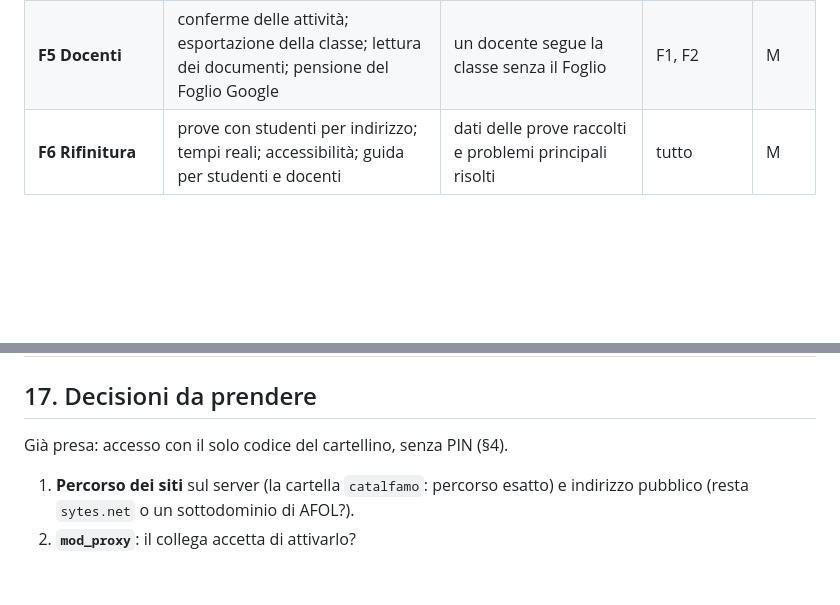
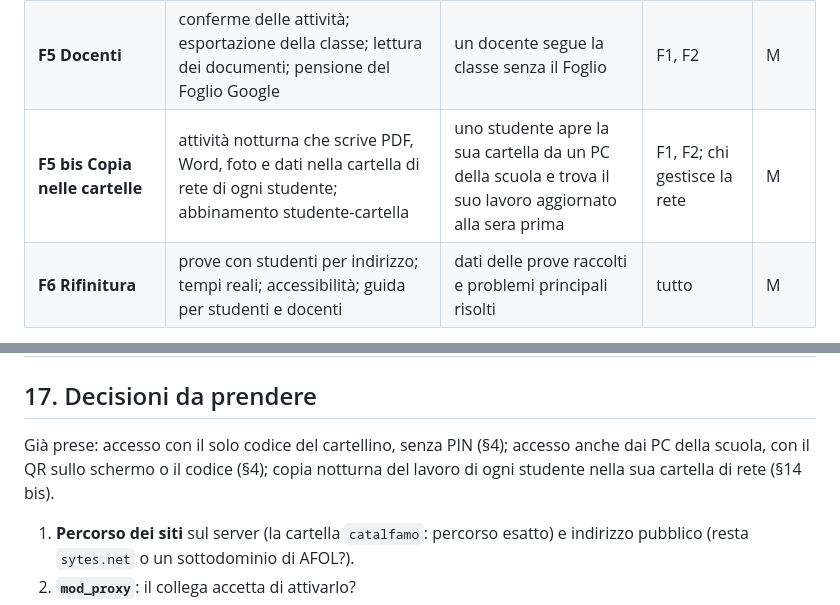
Before and after one commit to halmob01/bilancio-competenze, a Markdown page: docs/PIANO-PORTALE.md, 2 parts joined by grey strips. Drawn GitHub-style; blank space fills up the shorter version.

```diff
--- a/docs/PIANO-PORTALE.md
+++ b/docs/PIANO-PORTALE.md
@@ -265,6 +284,7 @@ Ogni fase si chiude con test automatici, prova nel browser su telefono e PC e do
 | **F3 Competenze** | catalogo dagli allegati regionali; frasi semplici riviste dai docenti; uso in portfolio, bilancio e curriculum | ogni indirizzo e anno ha il suo elenco, approvato da un docente dell'indirizzo | allegati B2; docenti | M |
 | **F4 Lingue** | testi in file per lingua; inglese e arabo (con RTL); curriculum anche in inglese | un'intera sessione si fa in arabo e in inglese; il test delle frasi mancanti è verde | (meglio prima di F2) | M |
 | **F5 Docenti** | conferme delle attività; esportazione della classe; lettura dei documenti; pensione del Foglio Google | un docente segue la classe senza il Foglio | F1, F2 | M |
+| **F5 bis Copia nelle cartelle** | attività notturna che scrive PDF, Word, foto e dati nella cartella di rete di ogni studente; abbinamento studente-cartella | uno studente apre la sua cartella da un PC della scuola e trova il suo lavoro aggiornato alla sera prima | F1, F2; chi gestisce la rete | M |
 | **F6 Rifinitura** | prove con studenti per indirizzo; tempi reali; accessibilità; guida per studenti e docenti | dati delle prove raccolti e problemi principali risolti | tutto | M |
 
 **Ordine consigliato**: F0 → F1 → **F4 prima di F2** (così il portfolio nasce già tradotto) → F2 → F3 (può partire in parallelo appena arrivano gli allegati) → F5 → F6. Le domande e i testi di ogni sito si rifiniscono in parallelo con i docenti.
@@ -286,7 +306,7 @@ Ogni fase si chiude con test automatici, prova nel browser su telefono e PC e do
 
 ## 17. Decisioni da prendere
 
-Già presa: accesso con il solo codice del cartellino, senza PIN (§4).
+Già prese: accesso con il solo codice del cartellino, senza PIN (§4); accesso anche dai PC della scuola, con il QR sullo schermo o il codice (§4); copia notturna del lavoro di ogni studente nella sua cartella di rete (§14 bis).
 
 
 1. **Percorso dei siti** sul server (la cartella `catalfamo`: percorso esatto) e indirizzo pubblico (resta `sytes.net` o un sottodominio di AFOL?).
```
Also changed, not shown: other parts of docs/PIANO-PORTALE.md (+20 -1 lines).
